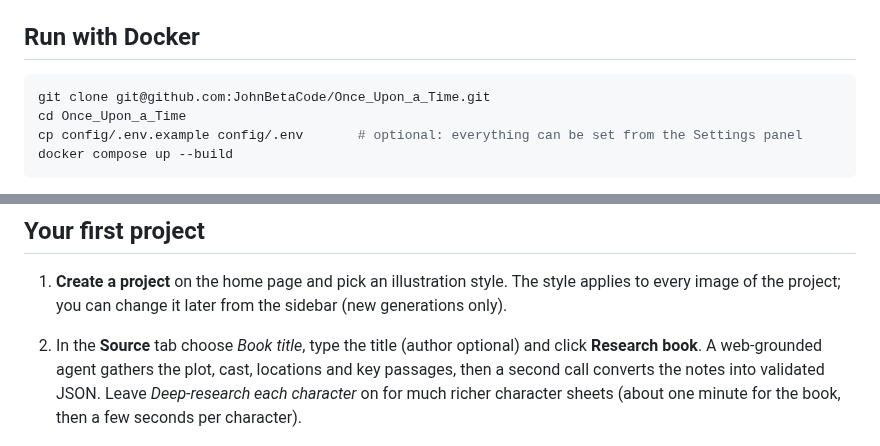
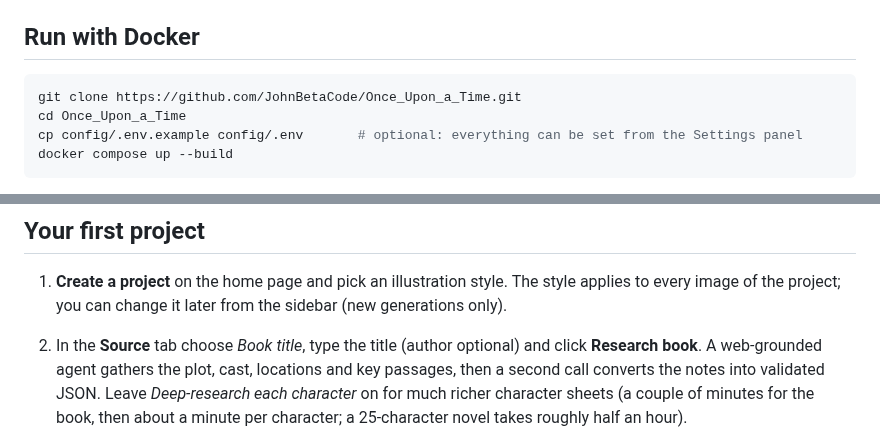
Before and after one commit to JohnBetaCode/Once_Upon_a_Time, a Markdown page: docs/usage.md, 2 parts joined by grey strips. Rendered like a GitHub page.

````diff
--- a/docs/usage.md
+++ b/docs/usage.md
@@ -34,7 +34,7 @@ How to install, run and use Once Upon a Time. For how it is built, see
 ## Run with Docker
 
 ```bash
-git clone git@github.com:JohnBetaCode/Once_Upon_a_Time.git
+git clone https://github.com/JohnBetaCode/Once_Upon_a_Time.git
 cd Once_Upon_a_Time
 cp config/.env.example config/.env       # optional: everything can be set from the Settings panel
 docker compose up --build
@@ -70,7 +70,8 @@ falls back to Helvetica otherwise.
 2. In the **Source** tab choose *Book title*, type the title (author optional) and click
    **Research book**. A web-grounded agent gathers the plot, cast, locations and key passages, then
    a second call converts the notes into validated JSON. Leave *Deep-research each character* on for
-   much richer character sheets (about one minute for the book, then a few seconds per character).
+   much richer character sheets (a couple of minutes for the book, then about a minute per
+   character; a 25-character novel takes roughly half an hour).
 
    ![Source tab](images/ui-workspace-source.png)
 
````
Also changed, not shown: README.md (+26 -4 lines), docs/images/banner.jpg (added), docs/images/cast-gallery.jpg (added), docs/images/locations.jpg (added), docs/images/social-preview.jpg (added), 2 other files.
